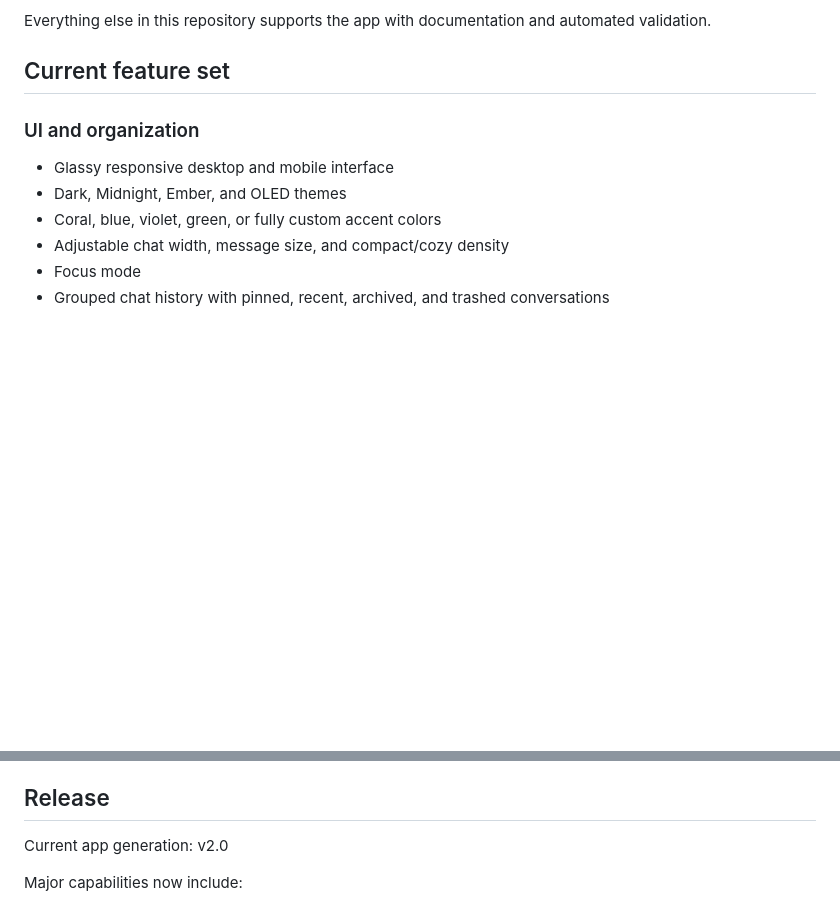
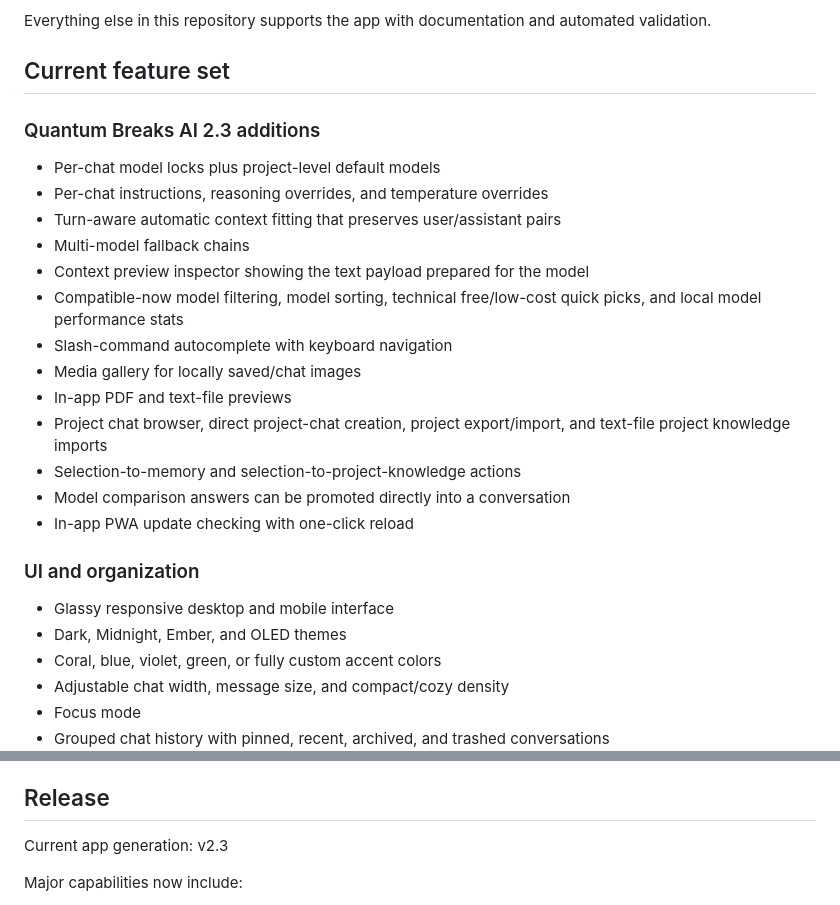
Before and after one commit to kenny32954/nolimit-ai, a Markdown page: README.md, 2 parts joined by grey strips. GitHub-like rendering; blank space fills up the shorter version.

Commit message:
Document Quantum Breaks AI 2.3 upgrades

```diff
--- a/README.md
+++ b/README.md
@@ -9,6 +9,22 @@ The actual application is still one file:
 Everything else in this repository supports the app with documentation and automated validation.
 
 ## Current feature set
+
+### Quantum Breaks AI 2.3 additions
+- Per-chat model locks plus project-level default models
+- Per-chat instructions, reasoning overrides, and temperature overrides
+- Turn-aware automatic context fitting that preserves user/assistant pairs
+- Multi-model fallback chains
+- Context preview inspector showing the text payload prepared for the model
+- Compatible-now model filtering, model sorting, technical free/low-cost quick picks, and local model performance stats
+- Slash-command autocomplete with keyboard navigation
+- Media gallery for locally saved/chat images
+- In-app PDF and text-file previews
+- Project chat browser, direct project-chat creation, project export/import, and text-file project knowledge imports
+- Selection-to-memory and selection-to-project-knowledge actions
+- Model comparison answers can be promoted directly into a conversation
+- In-app PWA update checking with one-click reload
+
 
 ### UI and organization
 - Glassy responsive desktop and mobile interface
@@ -290,7 +306,7 @@ Actual usage is still subject to:
 
 ## Release
 
-Current app generation: v2.0
+Current app generation: v2.3
 
 Major capabilities now include:
 - phone + PC UI
```
